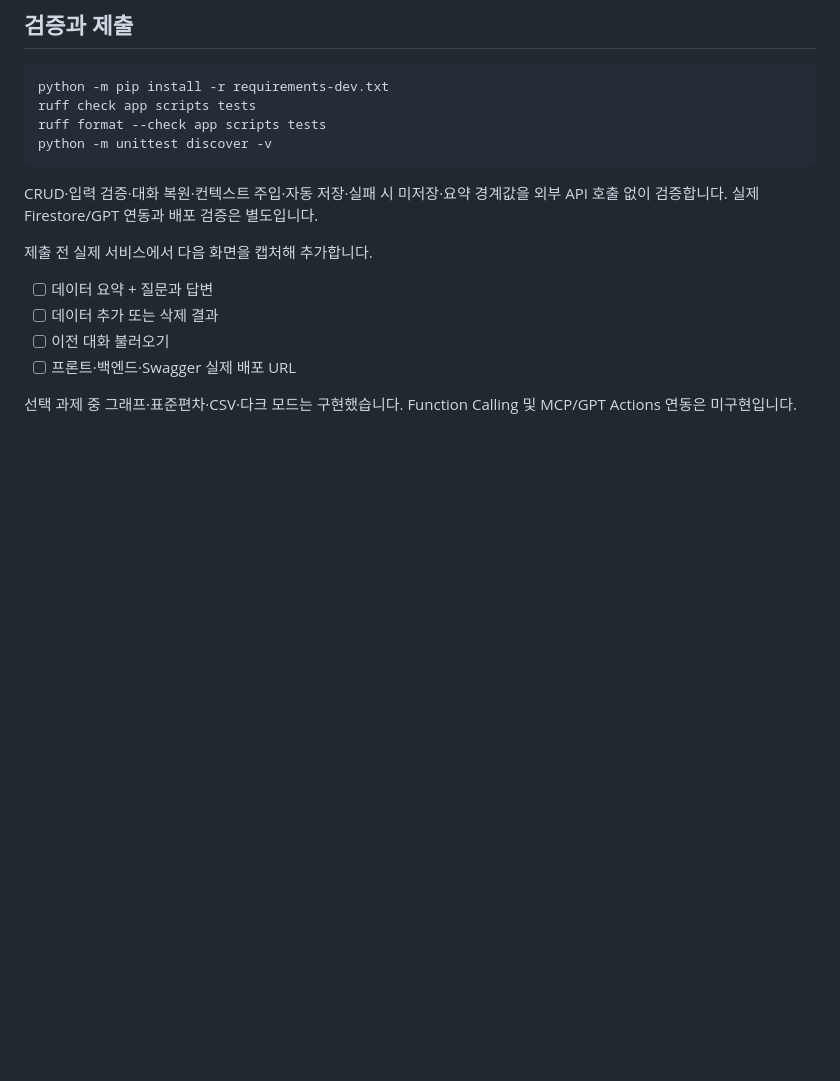
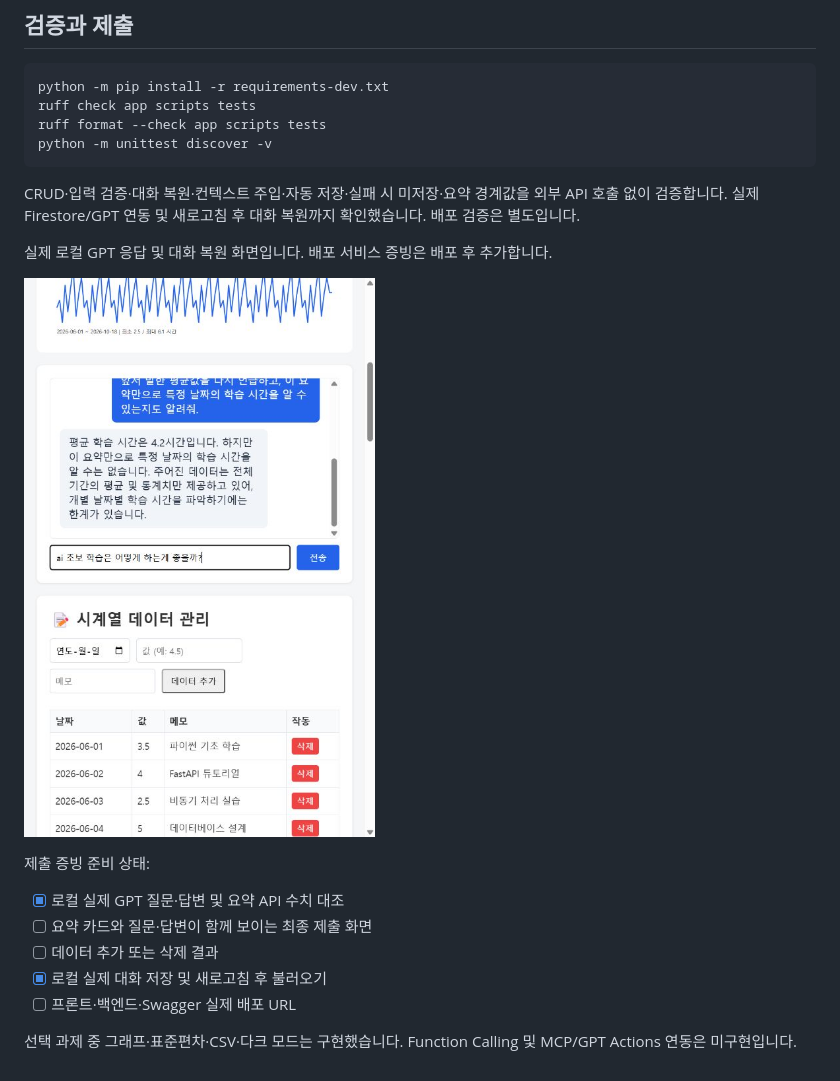
Before and after one commit to ljk-cidy/M1-2, a Markdown page: README.md, the part around the change. Drawn GitHub-style; pictures changed too: docs/live-chat-restored.png (added); blank space fills up the shorter version.

Commit message:
docs: verify live GPT responses and Firestore conversation restoration

````diff
--- a/README.md
+++ b/README.md
@@ -142,13 +142,18 @@ python -m unittest discover -v
 ```
 
 CRUD·입력 검증·대화 복원·컨텍스트 주입·자동 저장·실패 시 미저장·요약 경계값을
-외부 API 호출 없이 검증합니다. 실제 Firestore/GPT 연동과 배포 검증은 별도입니다.
+외부 API 호출 없이 검증합니다. 실제 Firestore/GPT 연동 및 새로고침 후 대화 복원까지 확인했습니다. 배포 검증은 별도입니다.
 
-제출 전 실제 서비스에서 다음 화면을 캡처해 추가합니다.
+실제 로컬 GPT 응답 및 대화 복원 화면입니다. 배포 서비스 증빙은 배포 후 추가합니다.
 
-- [ ] 데이터 요약 + 질문과 답변
+![실제 GPT 대화 복원](docs/live-chat-restored.png)
+
+제출 증빙 준비 상태:
+
+- [x] 로컬 실제 GPT 질문·답변 및 요약 API 수치 대조
+- [ ] 요약 카드와 질문·답변이 함께 보이는 최종 제출 화면
 - [ ] 데이터 추가 또는 삭제 결과
-- [ ] 이전 대화 불러오기
+- [x] 로컬 실제 대화 저장 및 새로고침 후 불러오기
 - [ ] 프론트·백엔드·Swagger 실제 배포 URL
 
 선택 과제 중 그래프·표준편차·CSV·다크 모드는 구현했습니다.
````
Also changed, not shown: docs/evaluation-check.md (+14 -8 lines).
